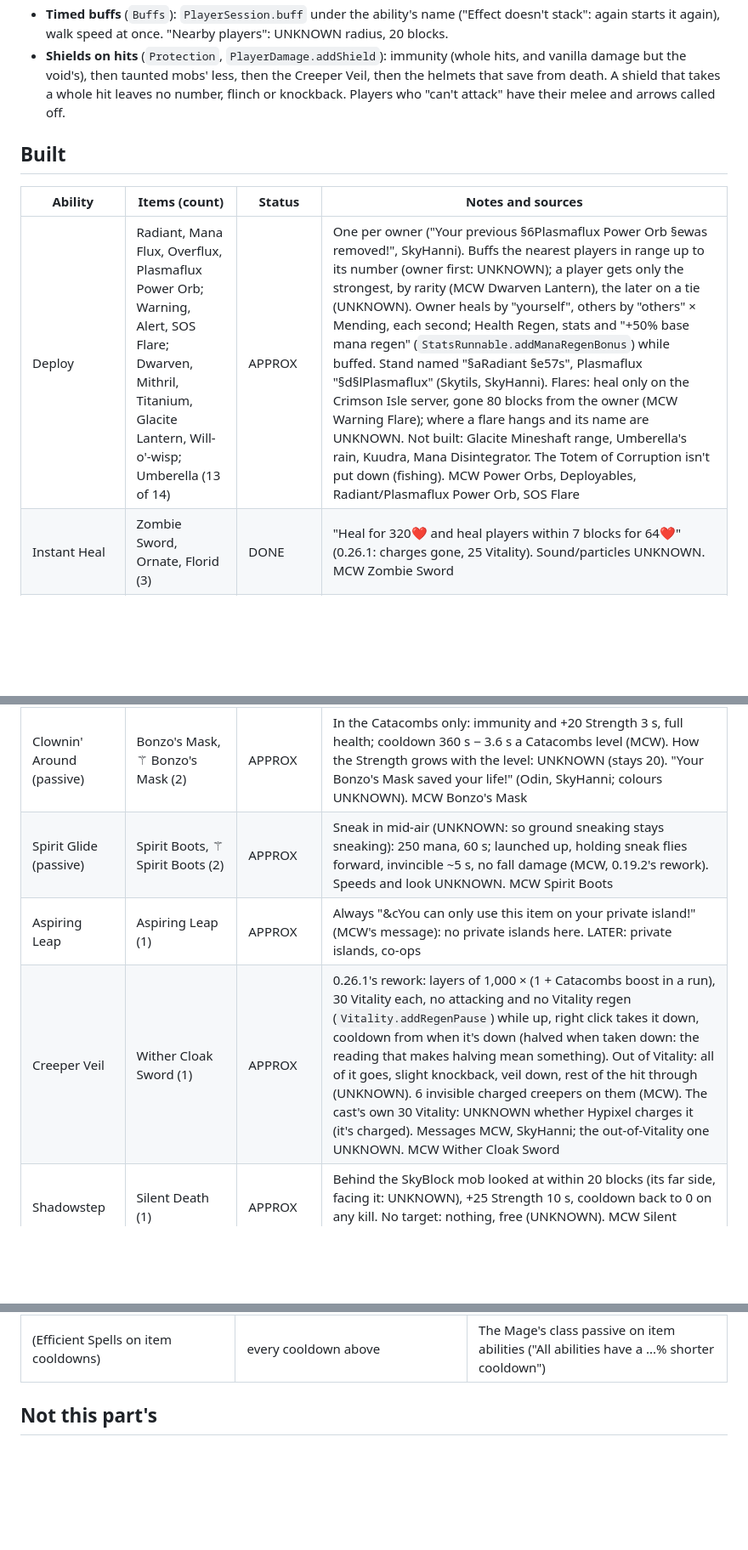
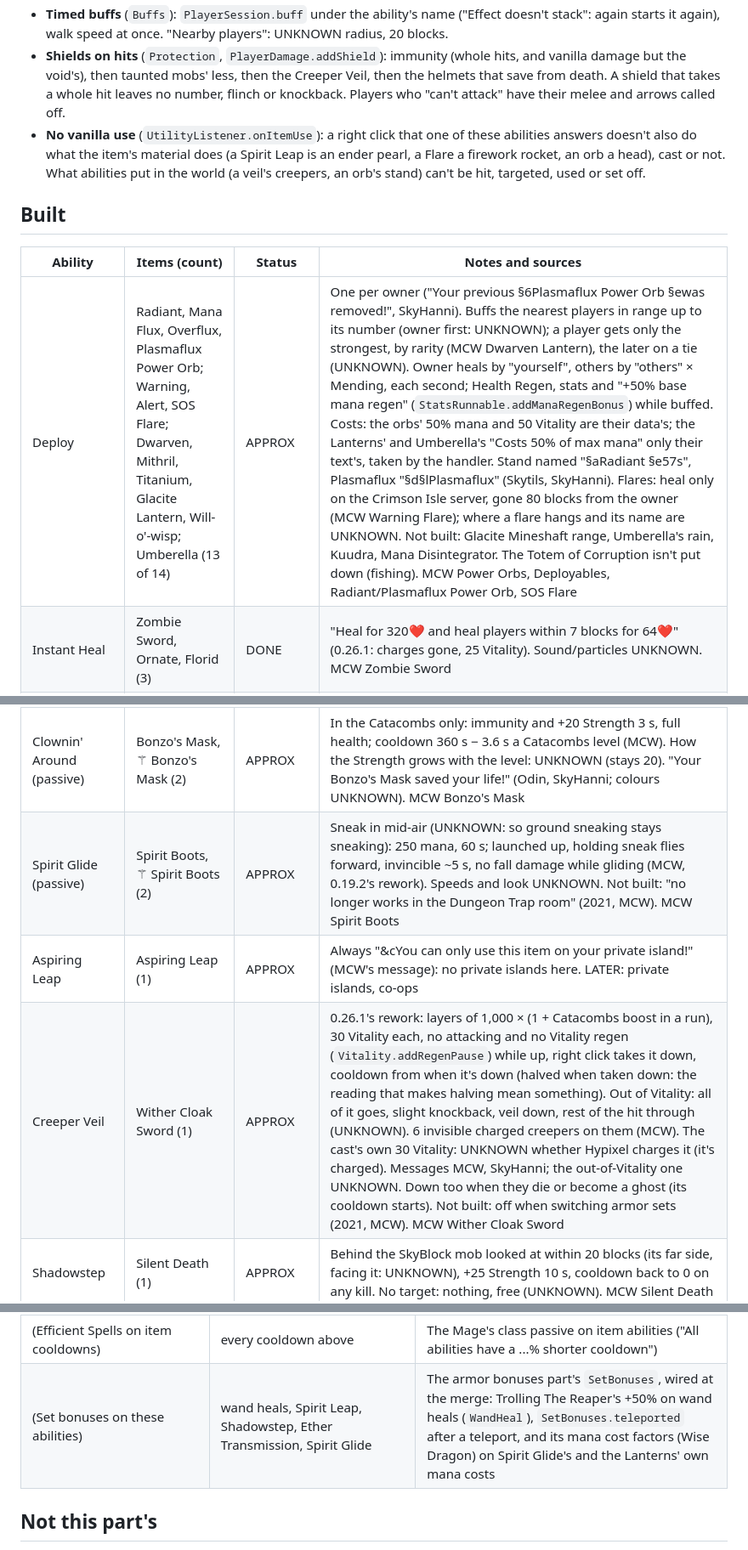
Before and after one commit to icxd/skyblock, a Markdown page: ABILITIES_UTILITY.md, 3 parts joined by grey strips. Shown at 85% size. GitHub-like rendering; blank space fills up the shorter version.

Commit message:
ABILITIES_UTILITY.md: vanilla use, Lantern costs, veil on death, what's left
The status now says that an ability's right click isn't its item's
vanilla use, where the Lanterns' mana cost comes from, that a veil goes
with its wearer's death, what Spirit Glide, the veil and the Etherwarp
Conduit don't do yet, why the Tank's ability items wait, and which set
bonuses the armor part hooks into these abilities after the merge.

Co-Authored-By: Claude Opus 5.5 <noreply@anthropic.com>
Claude-Session: https://claude.ai/code/session_01QQhsEntWmk934L32ckcWnu

```diff
--- a/ABILITIES_UTILITY.md
+++ b/ABILITIES_UTILITY.md
@@ -27,21 +27,25 @@ recordings have none of these abilities used. Where the sources are silent the c
   damage but the void's), then taunted mobs' less, then the Creeper Veil, then the helmets that save
   from death. A shield that takes a whole hit leaves no number, flinch or knockback. Players who
   "can't attack" have their melee and arrows called off.
+- **No vanilla use** (`UtilityListener.onItemUse`): a right click that one of these abilities answers
+  doesn't also do what the item's material does (a Spirit Leap is an ender pearl, a Flare a firework
+  rocket, an orb a head), cast or not. What abilities put in the world (a veil's creepers, an orb's
+  stand) can't be hit, targeted, used or set off.
 
 ## Built
 
 | Ability | Items (count) | Status | Notes and sources |
 |---|---|---|---|
-| Deploy | Radiant, Mana Flux, Overflux, Plasmaflux Power Orb; Warning, Alert, SOS Flare; Dwarven, Mithril, Titanium, Glacite Lantern, Will-o'-wisp; Umberella (13 of 14) | APPROX | One per owner ("Your previous §6Plasmaflux Power Orb §ewas removed!", SkyHanni). Buffs the nearest players in range up to its number (owner first: UNKNOWN); a player gets only the strongest, by rarity (MCW Dwarven Lantern), the later on a tie (UNKNOWN). Owner heals by "yourself", others by "others" × Mending, each second; Health Regen, stats and "+50% base mana regen" (`StatsRunnable.addManaRegenBonus`) while buffed. Stand named "§aRadiant §e57s", Plasmaflux "§d§lPlasmaflux" (Skytils, SkyHanni). Flares: heal only on the Crimson Isle server, gone 80 blocks from the owner (MCW Warning Flare); where a flare hangs and its name are UNKNOWN. Not built: Glacite Mineshaft range, Umberella's rain, Kuudra, Mana Disintegrator. The Totem of Corruption isn't put down (fishing). MCW Power Orbs, Deployables, Radiant/Plasmaflux Power Orb, SOS Flare |
+| Deploy | Radiant, Mana Flux, Overflux, Plasmaflux Power Orb; Warning, Alert, SOS Flare; Dwarven, Mithril, Titanium, Glacite Lantern, Will-o'-wisp; Umberella (13 of 14) | APPROX | One per owner ("Your previous §6Plasmaflux Power Orb §ewas removed!", SkyHanni). Buffs the nearest players in range up to its number (owner first: UNKNOWN); a player gets only the strongest, by rarity (MCW Dwarven Lantern), the later on a tie (UNKNOWN). Owner heals by "yourself", others by "others" × Mending, each second; Health Regen, stats and "+50% base mana regen" (`StatsRunnable.addManaRegenBonus`) while buffed. Costs: the orbs' 50% mana and 50 Vitality are their data's; the Lanterns' and Umberella's "Costs 50% of max mana" only their text's, taken by the handler. Stand named "§aRadiant §e57s", Plasmaflux "§d§lPlasmaflux" (Skytils, SkyHanni). Flares: heal only on the Crimson Isle server, gone 80 blocks from the owner (MCW Warning Flare); where a flare hangs and its name are UNKNOWN. Not built: Glacite Mineshaft range, Umberella's rain, Kuudra, Mana Disintegrator. The Totem of Corruption isn't put down (fishing). MCW Power Orbs, Deployables, Radiant/Plasmaflux Power Orb, SOS Flare |
 | Instant Heal | Zombie Sword, Ornate, Florid (3) | DONE | "Heal for 320❤ and heal players within 7 blocks for 64❤" (0.26.1: charges gone, 25 Vitality). Sound/particles UNKNOWN. MCW Zombie Sword |
 | Small / Medium / Big / Huge Heal | Wand of Healing, Mending, Restoration, Atonement (4) | DONE | "Heal 60❤ per second for 5s. Wand heals don't stack": first pulse at once, a recast renews the running heal and keeps its beat (MCW Wand of Healing: "repeatedly casting ... can heal 120 per second"). Revenant/Reaper armor's +50% is the set bonus part's. MCW Wand of Healing, Wand of Atonement |
 | Spirit Leap | Spirit Leap, Infinileap (2) | APPROX | Menu "Spirit Leap" (the mods' title) of the other members' heads named as in the run, from slot 11 (Odin); dead and away ones there but not clickable; leap to them, 1 s immunity ended by a hit, one Spirit Leap used up (not the Infinileap), "You have teleported to Name!" (Odin's text; colours UNKNOWN). Cooldown between leaps, not on opening (UNKNOWN). Lore of the heads UNKNOWN. Not built: no leaping in trap rooms, the Ice puzzle's landing, the Aspiring Leap recipe outside a run. MCW Spirit Leap, Infinileap |
 | Howl | Weird Tuba, Weirder Tuba (2) | DONE | You and the 4 nearest players, the text's stats and time; one buff for both tubas. Radius UNKNOWN (20). MCW Weird Tuba, Weirder Tuba |
 | Second Wind (passive) | Spirit Mask, ⚚ Spirit Mask (2) | DONE | The killing hit does nothing, +50 Speed and immunity 3 s, every 30 s; fragged: 10% max health over 5 s. "&6Second Wind Activated&a! Your Spirit Mask saved your life!" (MCW). Mage's Efficient Spells on it: LATER (classes). MCW Spirit Mask |
 | Clownin' Around (passive) | Bonzo's Mask, ⚚ Bonzo's Mask (2) | APPROX | In the Catacombs only: immunity and +20 Strength 3 s, full health; cooldown 360 s − 3.6 s a Catacombs level (MCW). How the Strength grows with the level: UNKNOWN (stays 20). "Your Bonzo's Mask saved your life!" (Odin, SkyHanni; colours UNKNOWN). MCW Bonzo's Mask |
-| Spirit Glide (passive) | Spirit Boots, ⚚ Spirit Boots (2) | APPROX | Sneak in mid-air (UNKNOWN: so ground sneaking stays sneaking): 250 mana, 60 s; launched up, holding sneak flies forward, invincible ~5 s, no fall damage (MCW, 0.19.2's rework). Speeds and look UNKNOWN. MCW Spirit Boots |
+| Spirit Glide (passive) | Spirit Boots, ⚚ Spirit Boots (2) | APPROX | Sneak in mid-air (UNKNOWN: so ground sneaking stays sneaking): 250 mana, 60 s; launched up, holding sneak flies forward, invincible ~5 s, no fall damage while gliding (MCW, 0.19.2's rework). Speeds and look UNKNOWN. Not built: "no longer works in the Dungeon Trap room" (2021, MCW). MCW Spirit Boots |
 | Aspiring Leap | Aspiring Leap (1) | APPROX | Always "&cYou can only use this item on your private island!" (MCW's message): no private islands here. LATER: private islands, co-ops |
-| Creeper Veil | Wither Cloak Sword (1) | APPROX | 0.26.1's rework: layers of 1,000 × (1 + Catacombs boost in a run), 30 Vitality each, no attacking and no Vitality regen (`Vitality.addRegenPause`) while up, right click takes it down, cooldown from when it's down (halved when taken down: the reading that makes halving mean something). Out of Vitality: all of it goes, slight knockback, veil down, rest of the hit through (UNKNOWN). 6 invisible charged creepers on them (MCW). The cast's own 30 Vitality: UNKNOWN whether Hypixel charges it (it's charged). Messages MCW, SkyHanni; the out-of-Vitality one UNKNOWN. MCW Wither Cloak Sword |
+| Creeper Veil | Wither Cloak Sword (1) | APPROX | 0.26.1's rework: layers of 1,000 × (1 + Catacombs boost in a run), 30 Vitality each, no attacking and no Vitality regen (`Vitality.addRegenPause`) while up, right click takes it down, cooldown from when it's down (halved when taken down: the reading that makes halving mean something). Out of Vitality: all of it goes, slight knockback, veil down, rest of the hit through (UNKNOWN). 6 invisible charged creepers on them (MCW). The cast's own 30 Vitality: UNKNOWN whether Hypixel charges it (it's charged). Messages MCW, SkyHanni; the out-of-Vitality one UNKNOWN. Down too when they die or become a ghost (its cooldown starts). Not built: off when switching armor sets (2021, MCW). MCW Wither Cloak Sword |
 | Shadowstep | Silent Death (1) | APPROX | Behind the SkyBlock mob looked at within 20 blocks (its far side, facing it: UNKNOWN), +25 Strength 10 s, cooldown back to 0 on any kill. No target: nothing, free (UNKNOWN). MCW Silent Death |
 | Speed Boost | Rogue Sword (1) | DONE | +100 Speed 30 s. MCW Rogue Sword |
 | Life Blood | Wand of Strength (1) | APPROX | Takes 10% of max health (the text; the data's health cost is ignored), +30 Strength 10 s to them and everyone near (the wiki's solo Bingo use has it on the caster); radius UNKNOWN (20). MCW Wand of Strength |
@@ -72,6 +76,7 @@ recordings have none of these abilities used. Where the sources are silent the c
 | Life Tap | Gloomlock Grimoire | Soulflow and Overflow mana |
 | (a Healer's own heals with Mending) | every heal above | The run's classes telling a Healer apart ("Mending now affects Healer's self healing", 0.26.1) |
 | (Efficient Spells on item cooldowns) | every cooldown above | The Mage's class passive on item abilities ("All abilities have a ...% shorter cooldown") |
+| (Set bonuses on these abilities) | wand heals, Spirit Leap, Shadowstep, Ether Transmission, Spirit Glide | The armor bonuses part's `SetBonuses`, wired at the merge: Trolling The Reaper's +50% on wand heals (`WandHeal`), `SetBonuses.teleported` after a teleport, and its mana cost factors (Wise Dragon) on Spirit Glide's and the Lanterns' own mana costs |
 
 ## Not this part's
 
```
Also changed, not shown: other parts of ABILITIES_UTILITY.md (+2 -2 lines).
